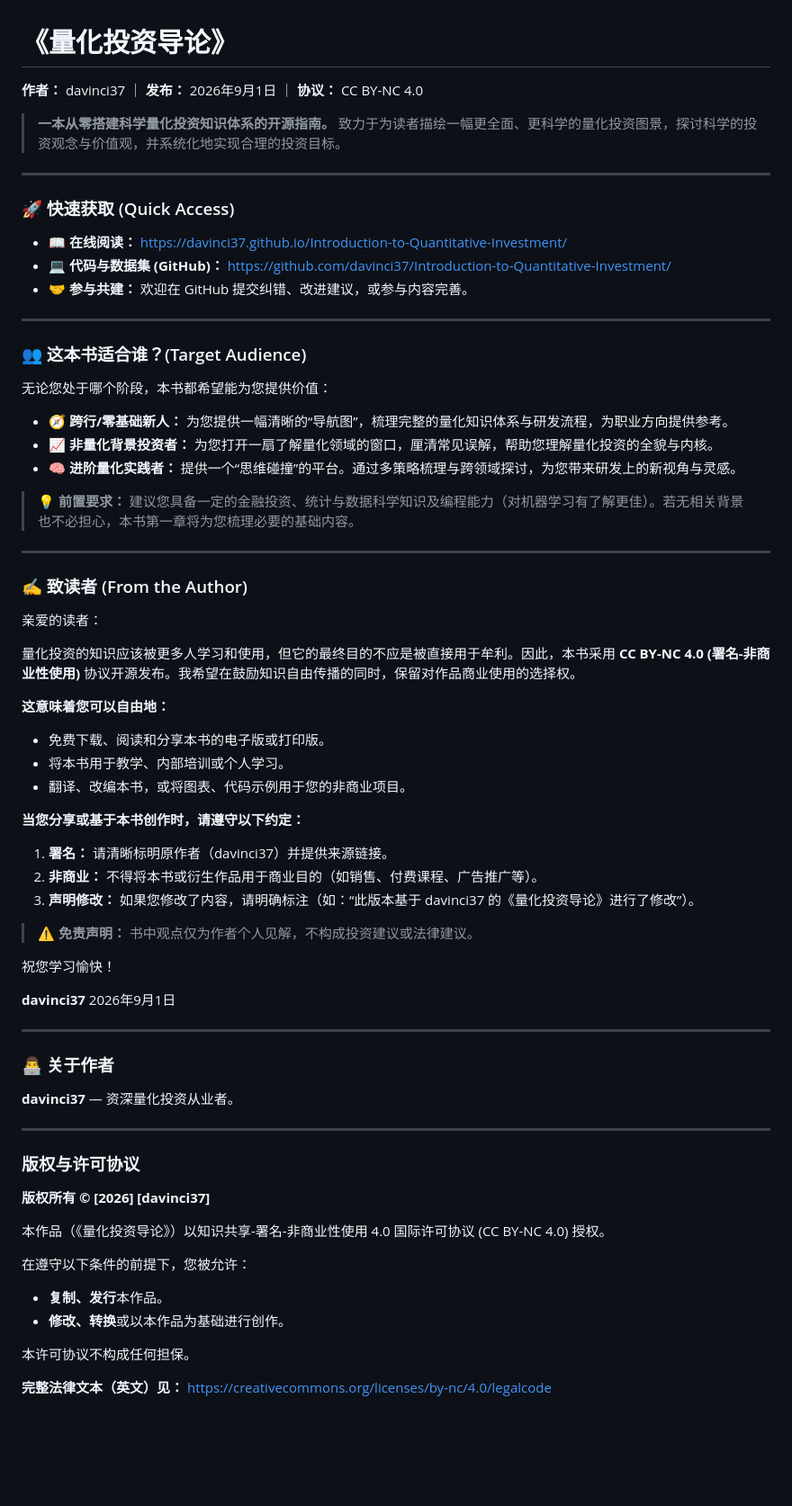
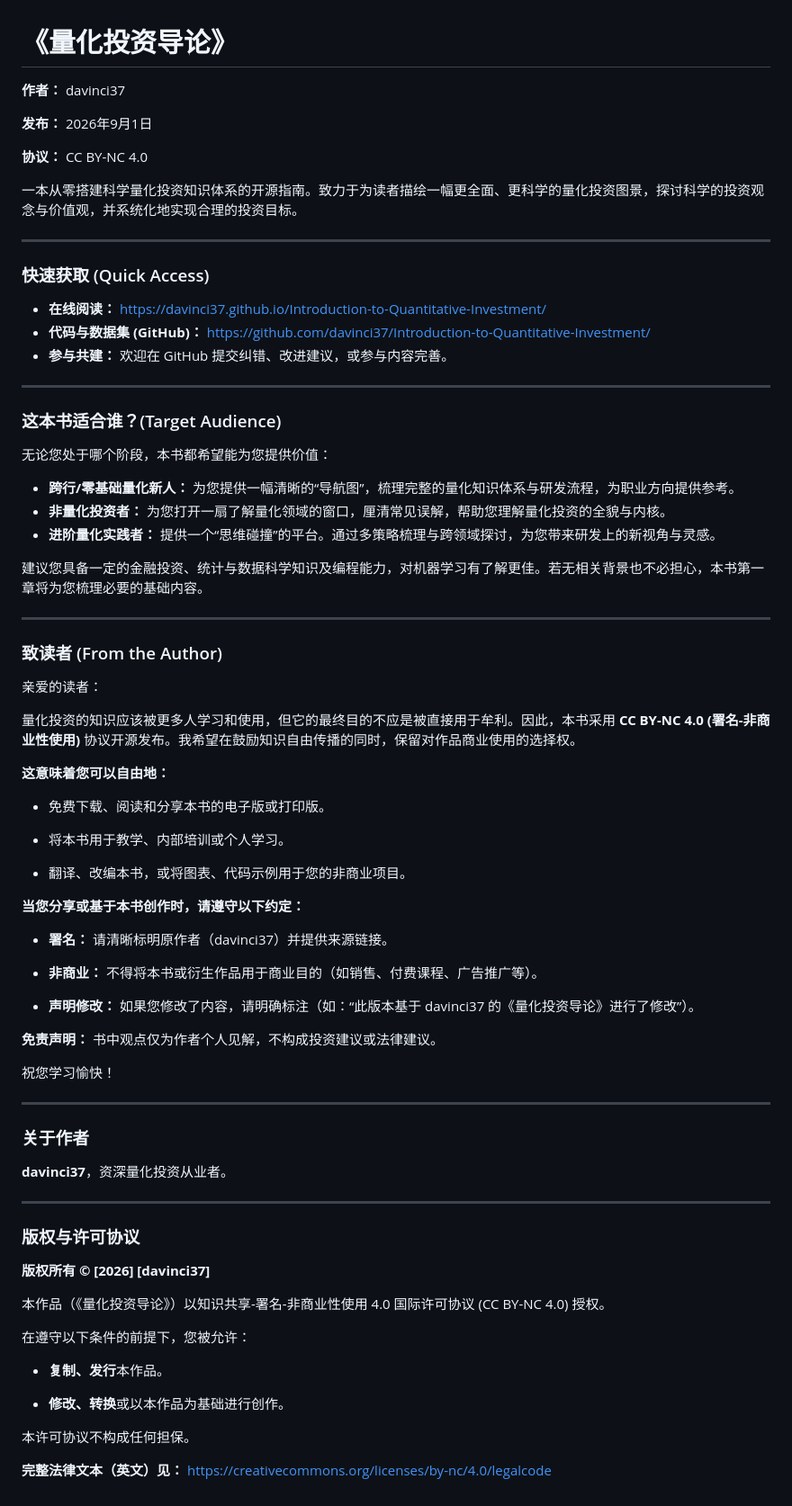
Before and after one commit to davinci37/Introduction-to-Quantitative-Investment, a Markdown page: README.md, the part around the change. Shown at 90% size. Rendered like a GitHub page; blank space fills up the shorter version.

```diff
--- a/README.md
+++ b/README.md
@@ -1,71 +1,81 @@
 # 《量化投资导论》
 
-**作者：** davinci37 ｜ **发布：** 2026年9月1日 ｜ **协议：** CC BY-NC 4.0
+**作者：** davinci37
 
-> **一本从零搭建科学量化投资知识体系的开源指南。**
-> 致力于为读者描绘一幅更全面、更科学的量化投资图景，探讨科学的投资观念与价值观，并系统化地实现合理的投资目标。
+**发布：** 2026年9月1日
 
----
+**协议：** CC BY-NC 4.0
 
-### 🚀 快速获取 (Quick Access)
-*   📖 **在线阅读：** [https://davinci37.github.io/Introduction-to-Quantitative-Investment/](https://davinci37.github.io/Introduction-to-Quantitative-Investment/)
-*   💻 **代码与数据集 (GitHub)：** [https://github.com/davinci37/Introduction-to-Quantitative-Investment/](https://github.com/davinci37/Introduction-to-Quantitative-Investment/)
-*   🤝 **参与共建：** 欢迎在 GitHub 提交纠错、改进建议，或参与内容完善。
+一本从零搭建科学量化投资知识体系的开源指南。致力于为读者描绘一幅更全面、更科学的量化投资图景，探讨科学的投资观念与价值观，并系统化地实现合理的投资目标。
 
----
+------------------------------------------------------------------------
 
-### 👥 这本书适合谁？(Target Audience)
+### 快速获取 (Quick Access)
+
+-   **在线阅读：** <https://davinci37.github.io/Introduction-to-Quantitative-Investment/>
+-   **代码与数据集 (GitHub)：** <https://github.com/davinci37/Introduction-to-Quantitative-Investment/>
+-   **参与共建：** 欢迎在 GitHub 提交纠错、改进建议，或参与内容完善。
+
+------------------------------------------------------------------------
+
+### 这本书适合谁？(Target Audience)
+
 无论您处于哪个阶段，本书都希望能为您提供价值：
 
-*   🧭 **跨行/零基础新人：** 为您提供一幅清晰的“导航图”，梳理完整的量化知识体系与研发流程，为职业方向提供参考。
-*   📈 **非量化背景投资者：** 为您打开一扇了解量化领域的窗口，厘清常见误解，帮助您理解量化投资的全貌与内核。
-*   🧠 **进阶量化实践者：** 提供一个“思维碰撞”的平台。通过多策略梳理与跨领域探讨，为您带来研发上的新视角与灵感。
+-   **跨行/零基础量化新人：** 为您提供一幅清晰的“导航图”，梳理完整的量化知识体系与研发流程，为职业方向提供参考。
+-   **非量化投资者：** 为您打开一扇了解量化领域的窗口，厘清常见误解，帮助您理解量化投资的全貌与内核。
+-   **进阶量化实践者：** 提供一个“思维碰撞”的平台。通过多策略梳理与跨领域探讨，为您带来研发上的新视角与灵感。
 
-> **💡 前置要求：**
-> 建议您具备一定的金融投资、统计与数据科学知识及编程能力（对机器学习有了解更佳）。若无相关背景也不必担心，本书第一章将为您梳理必要的基础内容。
+建议您具备一定的金融投资、统计与数据科学知识及编程能力，对机器学习有了解更佳。若无相关背景也不必担心，本书第一章将为您梳理必要的基础内容。
 
----
+------------------------------------------------------------------------
 
-### ✍️ 致读者 (From the Author)
+### 致读者 (From the Author)
 
 亲爱的读者：
 
 量化投资的知识应该被更多人学习和使用，但它的最终目的不应是被直接用于牟利。因此，本书采用 **CC BY-NC 4.0 (署名-非商业性使用)** 协议开源发布。我希望在鼓励知识自由传播的同时，保留对作品商业使用的选择权。
 
 **这意味着您可以自由地：**
-*   免费下载、阅读和分享本书的电子版或打印版。
-*   将本书用于教学、内部培训或个人学习。
-*   翻译、改编本书，或将图表、代码示例用于您的非商业项目。
+
+-   免费下载、阅读和分享本书的电子版或打印版。
+
+-   将本书用于教学、内部培训或个人学习。
+
+-   翻译、改编本书，或将图表、代码示例用于您的非商业项目。
 
 **当您分享或基于本书创作时，请遵守以下约定：**
-1.  **署名：** 请清晰标明原作者（davinci37）并提供来源链接。
-2.  **非商业：** 不得将本书或衍生作品用于商业目的（如销售、付费课程、广告推广等）。
-3.  **声明修改：** 如果您修改了内容，请明确标注（如：“此版本基于 davinci37 的《量化投资导论》进行了修改”）。
 
-> ⚠️ **免责声明：** 书中观点仅为作者个人见解，不构成投资建议或法律建议。
+-   **署名：** 请清晰标明原作者（davinci37）并提供来源链接。
+
+-   **非商业：** 不得将本书或衍生作品用于商业目的（如销售、付费课程、广告推广等）。
+
+-   **声明修改：** 如果您修改了内容，请明确标注（如：“此版本基于 davinci37 的《量化投资导论》进行了修改”）。
+
+**免责声明：** 书中观点仅为作者个人见解，不构成投资建议或法律建议。
 
 祝您学习愉快！
 
-**davinci37**
-2026年9月1日
+------------------------------------------------------------------------
 
----
+### 关于作者
 
-### 👨‍💻 关于作者
-**davinci37** — 资深量化投资从业者。
+**davinci37**，资深量化投资从业者。
 
----
+------------------------------------------------------------------------
 
 ### 版权与许可协议
 
-**版权所有 © [2026] [davinci37]**
+**版权所有 © \[2026\] \[davinci37\]**
 
 本作品（《量化投资导论》）以知识共享-署名-非商业性使用 4.0 国际许可协议 (CC BY-NC 4.0) 授权。
 
 在遵守以下条件的前提下，您被允许：
-*   **复制、发行**本作品。
-*   **修改、转换**或以本作品为基础进行创作。
+
+-   **复制、发行**本作品。
+
+-   **修改、转换**或以本作品为基础进行创作。
 
 本许可协议不构成任何担保。
 
-**完整法律文本（英文）见：** [https://creativecommons.org/licenses/by-nc/4.0/legalcode](https://creativecommons.org/licenses/by-nc/4.0/legalcode)
+**完整法律文本（英文）见：** <https://creativecommons.org/licenses/by-nc/4.0/legalcode>
```
